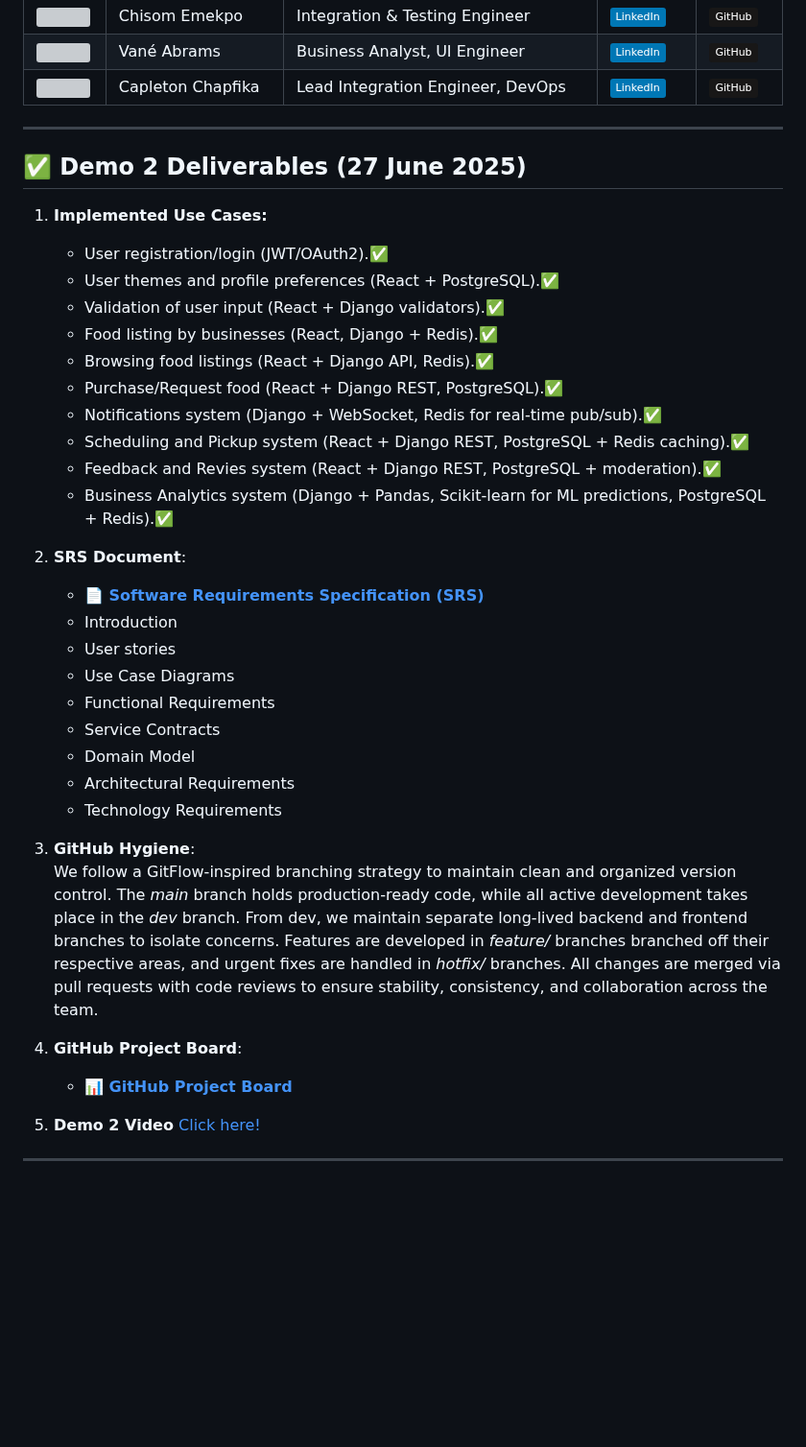
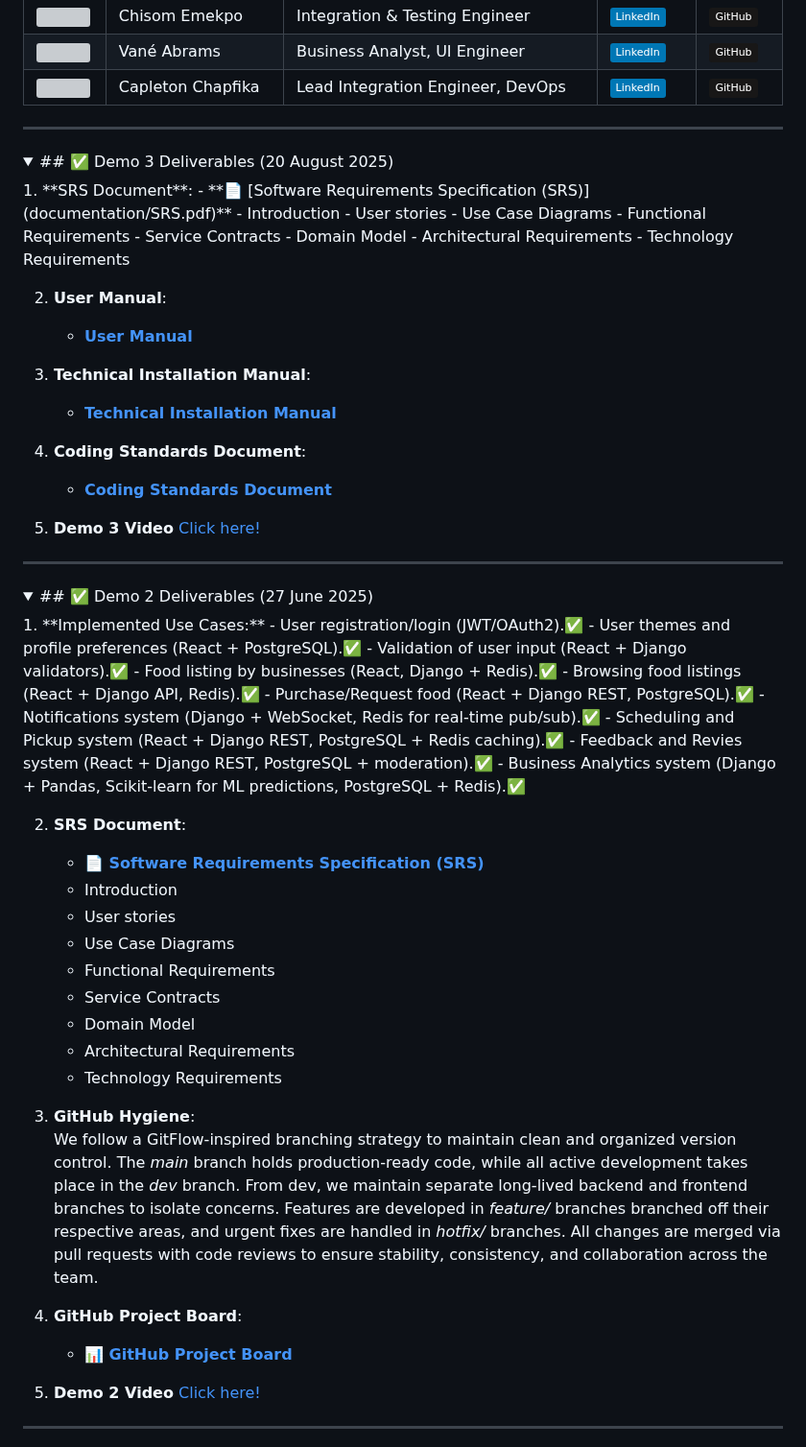
Before and after one commit to COS301-SE-2025/Save-n-Bite, a Markdown page: README.md, the part around one of its changes. Shown at 96% size. Rendered like a GitHub page; folded sections open; badges without logos; blank space fills up the shorter version; grey boxes are pictures that could not be loaded.

```diff
--- a/README.md
+++ b/README.md
@@ -125,7 +161,37 @@ main
 
 ---
 
-## ✅ Demo 2 Deliverables (27 June 2025)
+<details open>
+<summary>## ✅ Demo 3 Deliverables (20 August 2025)</summary>
+1. **SRS Document**:
+   - **📄 [Software Requirements Specification (SRS)](documentation/SRS.pdf)**
+   - Introduction
+   - User stories
+   - Use Case Diagrams
+   - Functional Requirements
+   - Service Contracts
+   - Domain Model
+   - Architectural Requirements
+   - Technology Requirements
+
+
+2. **User Manual**:
+   - **[User Manual](documentation/User_Manual.pdf)**
+
+3. **Technical Installation Manual**:
+   - **[Technical Installation Manual](documentation/Technical_Installation_Manual.pdf)**
+
+4. **Coding Standards Document**:
+   - **[Coding Standards Document](documentation/coding_standards_doc.pdf)**
+
+5. **Demo 3 Video**
+   [Click here!](https://www.canva.com/design/DAGowUskyDY/E8nYEYzEWrMe1D13DkMVFw/watch?utm_content=DAGowUskyDY&utm_campaign=designshare&utm_medium=link2&utm_source=uniquelinks&utlId=h3390ca1771)
+</details>
+
+---
+
+<details>
+<summary>## ✅ Demo 2 Deliverables (27 June 2025)</summary>
 1. **Implemented Use Cases:**
    - User registration/login (JWT/OAuth2).✅
    - User themes and profile preferences (React + PostgreSQL).✅
@@ -138,7 +204,7 @@ main
    - Feedback and Revies system (React + Django REST, PostgreSQL + moderation).✅
    - Business Analytics system (Django + Pandas, Scikit-learn for ML predictions, PostgreSQL + Redis).✅
 
-3. **SRS Document**:
+2. **SRS Document**:
    - **📄 [Software Requirements Specification (SRS)](documentation/SRS-V2.md)**
    - Introduction
    - User stories
@@ -150,11 +216,11 @@ main
    - Technology Requirements
 
 
-4. **GitHub Hygiene**:
+3. **GitHub Hygiene**:
 We follow a GitFlow-inspired branching strategy to maintain clean and organized version control. The *main* branch holds production-ready code, while all active development takes place in the *dev* branch. From dev, we maintain separate long-lived backend and frontend branches to isolate concerns. Features are developed in *feature/* branches branched off their respective areas, and urgent fixes are handled in *hotfix/* branches. All changes are merged via pull requests with code reviews to ensure stability, consistency, and collaboration across the team.
 
-5. **GitHub Project Board**:
+4. **GitHub Project Board**:
    - **📊 [GitHub Project Board](https://github.com/orgs/COS301-SE-2025/projects/177/views/2)**
 
-6. **Demo 2 Video**
+5. **Demo 2 Video**
    [Click here!](https://www.canva.com/design/DAGowUskyDY/E8nYEYzEWrMe1D13DkMVFw/watch?utm_content=DAGowUskyDY&utm_campaign=designshare&utm_medium=link2&utm_source=uniquelinks&utlId=h3390ca1771)
```
Also changed, not shown: other parts of README.md (+51 -11 lines).
